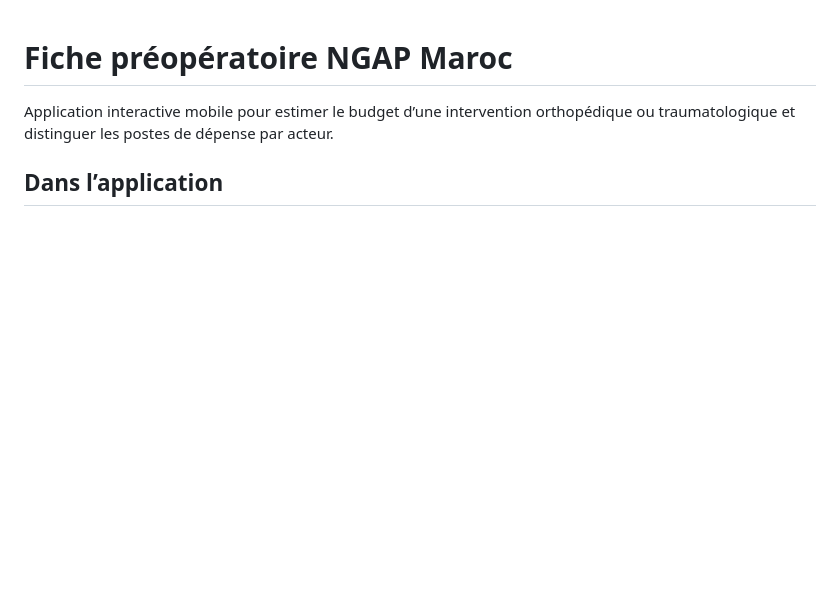
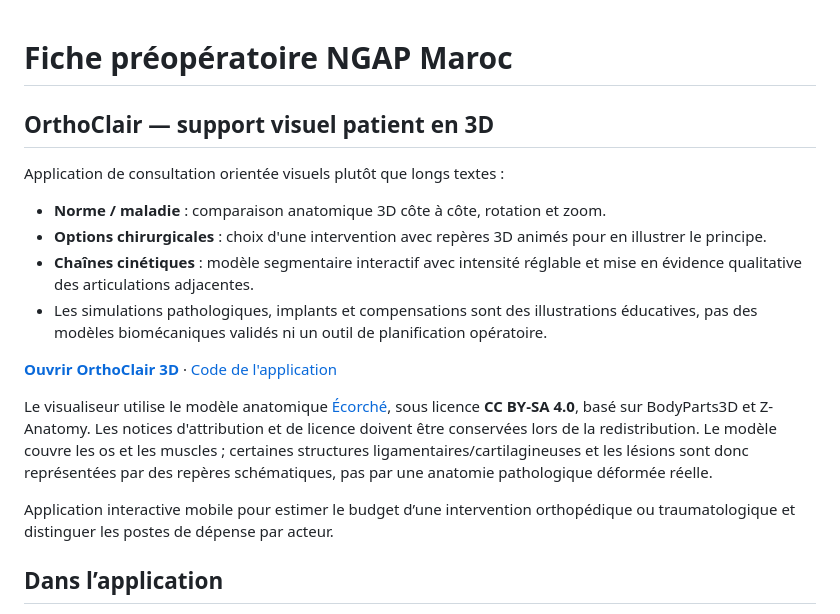
Before and after one commit to orthoperipherie-bot/preop-ngap-maroc, a Markdown page: README.md, the part around the change. Rendered like a GitHub page; blank space fills up the shorter version.

Commit message:
Document OrthoClair 3D patient education module

```diff
--- a/README.md
+++ b/README.md
@@ -1,4 +1,17 @@
 # Fiche préopératoire NGAP Maroc
+
+## OrthoClair — support visuel patient en 3D
+
+Application de consultation orientée visuels plutôt que longs textes :
+- **Norme / maladie** : comparaison anatomique 3D côte à côte, rotation et zoom.
+- **Options chirurgicales** : choix d'une intervention avec repères 3D animés pour en illustrer le principe.
+- **Chaînes cinétiques** : modèle segmentaire interactif avec intensité réglable et mise en évidence qualitative des articulations adjacentes.
+- Les simulations pathologiques, implants et compensations sont des illustrations éducatives, pas des modèles biomécaniques validés ni un outil de planification opératoire.
+
+**[Ouvrir OrthoClair 3D](https://orthoperipherie-bot.github.io/preop-ngap-maroc/ortho-clair/)** · [Code de l'application](https://github.com/orthoperipherie-bot/preop-ngap-maroc/tree/main/ortho-clair)
+
+Le visualiseur utilise le modèle anatomique [Écorché](https://github.com/Charleeh/ecorche), sous licence **CC BY-SA 4.0**, basé sur BodyParts3D et Z-Anatomy. Les notices d'attribution et de licence doivent être conservées lors de la redistribution. Le modèle couvre les os et les muscles ; certaines structures ligamentaires/cartilagineuses et les lésions sont donc représentées par des repères schématiques, pas par une anatomie pathologique déformée réelle.
+
 
 Application interactive mobile pour estimer le budget d’une intervention orthopédique ou traumatologique et distinguer les postes de dépense par acteur.
 
```
